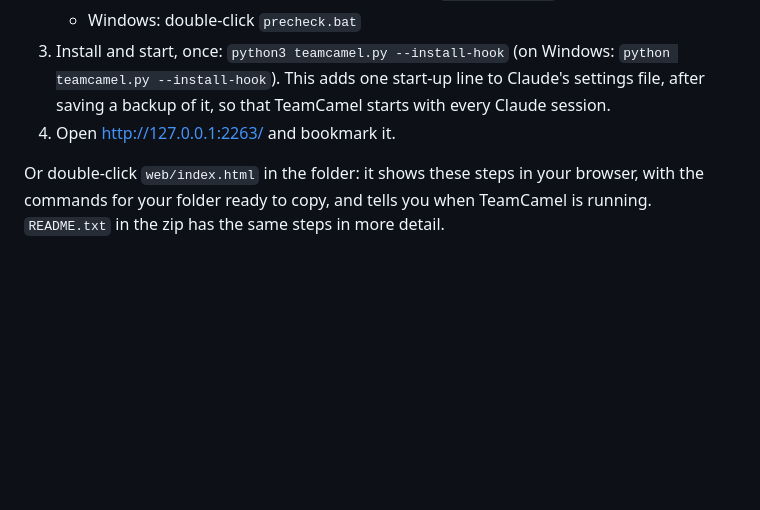
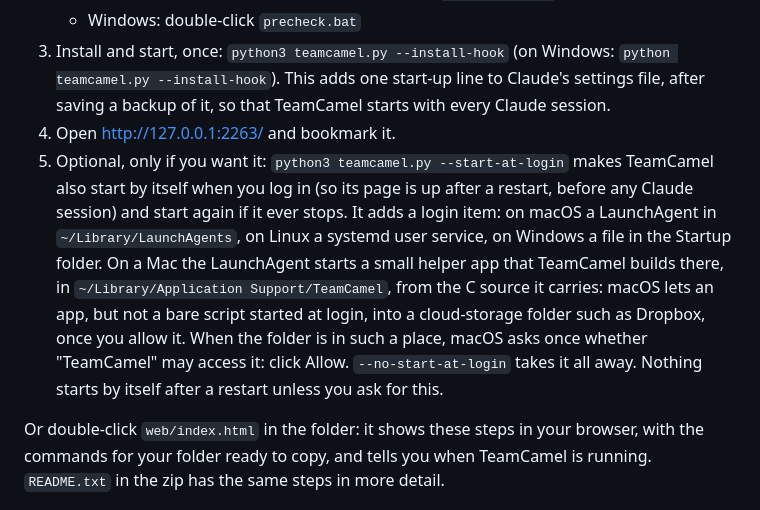
Before and after one commit to volkovcl/teamcamel, a Markdown page: README.md, the part around one of its changes. Rendered like a GitHub page; blank space fills up the shorter version.

```diff
--- a/README.md
+++ b/README.md
@@ -54,6 +63,15 @@ carries a small "Claude" or "Codex" label.
    This adds one start-up line to Claude's settings file, after saving a backup of it, so that TeamCamel starts
    with every Claude session.
 4. Open <http://127.0.0.1:2263/> and bookmark it.
+5. Optional, only if you want it: `python3 teamcamel.py --start-at-login` makes TeamCamel also start by itself
+   when you log in (so its page is up after a restart, before any Claude session) and start again if it ever
+   stops. It adds a login item: on macOS a LaunchAgent in `~/Library/LaunchAgents`, on Linux a systemd user
+   service, on Windows a file in the Startup folder. On a Mac the LaunchAgent starts a small helper app that
+   TeamCamel builds there, in `~/Library/Application Support/TeamCamel`, from the C source it carries: macOS
+   lets an app, but not a bare script started at login, into a cloud-storage folder such as Dropbox, once you
+   allow it. When the folder is in such a place, macOS asks once whether "TeamCamel" may access it: click
+   Allow. `--no-start-at-login` takes it all away. Nothing starts by itself after a restart unless you ask for
+   this.
 
 Or double-click `web/index.html` in the folder: it shows these steps in your browser, with the commands for your
 folder ready to copy, and tells you when TeamCamel is running. `README.txt` in the zip has the same steps in more
```
Also changed, not shown: other parts of README.md (+22 -5 lines), docs/screenshot.png, docs/settings.png, docs/stopping.png (added), 8 other files.
